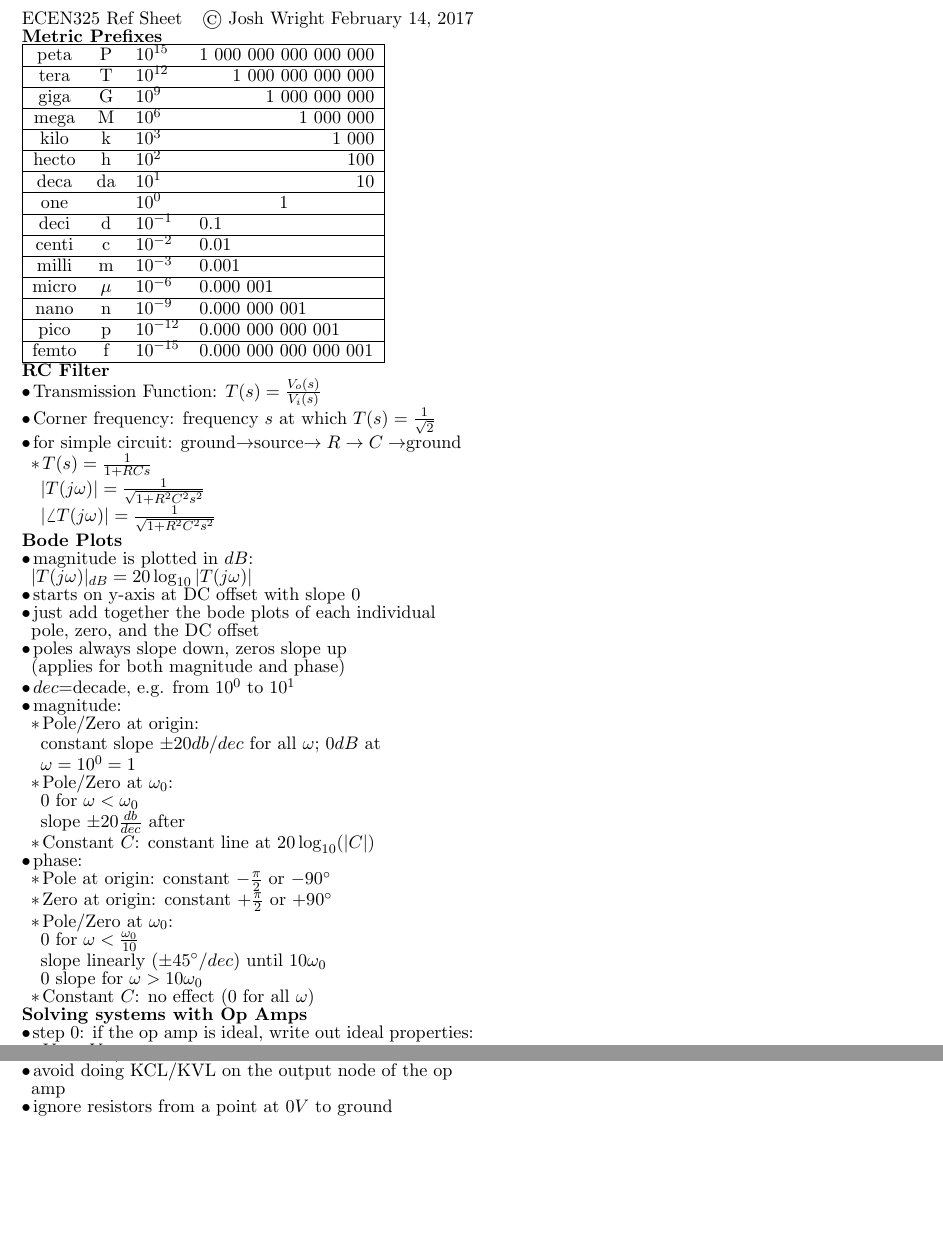
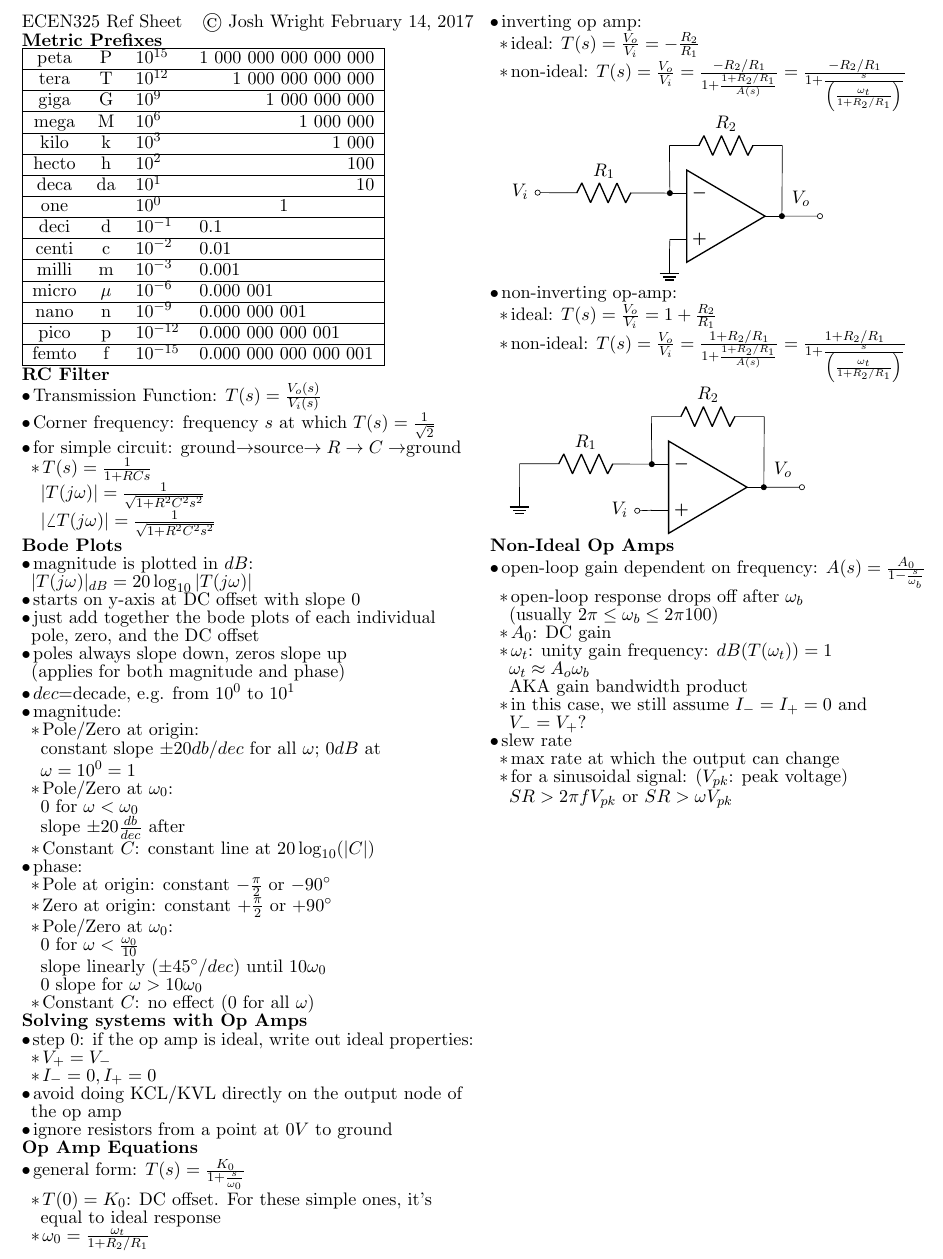
Before and after one commit to madewithlinux/refsheets, a LaTeX document (ecen325_refsheet.tex): two parts of the page before the commit and part of the page after it, the two joined at a grey line, cut so that both start at the same text, the shorter picture padded with empty space. Compiled offline with pdfLaTeX.

Commit message:
update ecen325, ecen454

```diff
--- a/ecen325_refsheet.tex
+++ b/ecen325_refsheet.tex
@@ -7,6 +7,7 @@
 \usepackage{enumitem} % for longenum
 \usepackage{setspace}
 \usepackage{hyperref}
+\usepackage{circuitikz}
 \usepackage{tabularx}
 \usepackage{graphicx}
 \usepackage{outlines} % for outline
@@ -108,8 +109,63 @@ femto & f     & $10^{-15}$ & 0.000 000 000 000 001        \\ \hline
 	\1 step 0: if the op amp is ideal, write out ideal properties:
 		\2 $V_+=V_-$
 		\2 $I_-=0,I_+=0$
-	\1 avoid doing KCL/KVL on the output node of the op amp
+	\1 avoid doing KCL/KVL directly on the output node of the op amp
 	\1 ignore resistors from a point at $0V$ to ground
+
+\zzz{Op Amp Equations}
+  \1 general form: $T(s)=\frac{K_0}{1+\frac{s}{\omega_0}}$
+    \2 $T(0)=K_0$: DC offset. For these simple ones, it's equal to ideal response
+    \2 $\omega_0=\frac{\omega_t}{1+R_2/R_1}$
+  \1 inverting op amp:
+    \2 ideal: $T(s)=\frac{V_o}{V_i}=-\frac{R_2}{R_1}$
+    \2 non-ideal: $T(s)=\frac{V_o}{V_i}
+      =\frac{-R_2/R_1}{1+\frac{1+R_2/R_1}{A(s)}}
+      =\frac{-R_2/R_1}{1+\frac{s}{\left(\frac{\omega_t}{1+R_2/R_1}\right)}}$
+    \\\begin{circuitikz}
+      \draw  (5,2)
+      node[op amp] (opamp) {}
+      (1,2.5) to [short, o-, l=$V_i$] (1,2.5)
+      (1,2.5) to [R, l=$R_1$] (opamp.-)
+      (3.8,3.5) to [R, l=$R_2$] (6.2,3.5)
+      (opamp.+) to (3.8,1.2) node[ground]{}
+      (3.8,3.5) to [short, -*] (opamp.-)
+      (6.2,3.5) to [short, -*] (opamp.out)
+      (opamp.out) to [short, -o, l=$V_o$] (7, 2);
+      \end{circuitikz}
+  \1 non-inverting op-amp:
+    \2 ideal: $T(s)=\frac{V_o}{V_i}=1+\frac{R_2}{R_1}$
+    \2 non-ideal: $T(s)=\frac{V_o}{V_i}
+      =\frac{1+R_2/R_1}{1+\frac{1+R_2/R_1}{A(s)}}
+      =\frac{1+R_2/R_1}{1+\frac{s}{\left(\frac{\omega_t}{1+R_2/R_1}\right)}}$
+    \\\begin{circuitikz}
+      \draw  (5,2)
+      node[op amp] (opamp) {}
+      (1,2.5) to [short, -] (1,2) node[ground]{}
+      (1,2.5) to [R, l=$R_1$] (opamp.-)
+      (3.8,3.5) to [R, l=$R_2$] (6.2,3.5)
+      (opamp.+) to (3.5,1.5)
+      (3.5,1.5) to [short, o-, l=$V_i$] (3.5,1.5)
+      (3.8,3.5) to [short, -*] (opamp.-)
+      (6.2,3.5) to [short, -*] (opamp.out)
+      (opamp.out) to [short, -o, l=$V_o$] (7, 2);
+      \end{circuitikz}
+
+\zzz{Non-Ideal Op Amps}
+  \1 open-loop gain dependent on frequency: $A(s)=\frac{A_0}{1-\frac{s}{\omega_b}}$
+    \2 open-loop response drops off after $\omega_b$
+      \\(usually $2\pi \leq \omega_b \leq 2\pi100$)
+    \2 $A_0$: DC gain
+    \2 $\omega_t$: unity gain frequency: $dB(T(\omega_t))=1$
+      \\ $\omega_t \approx A_o \omega_b$
+      \\ AKA gain bandwidth product
+    \2 in this case, we still assume $I_-=I_+=0$ and $V_-=V_+$?
+  \1 slew rate
+    \2 max rate at which the output can change
+    \2 for a sinusoidal signal: ($V_{pk}$: peak voltage)
+      \\ $SR > 2 \pi f V_{pk}$ or $SR > \omega V_{pk}$
+
+
+
 
 \end{outline}
 \end{flushleft}
```
Also changed, not shown: ecen454_refsheet.tex (+9 -0 lines), csce221_reference_sheet.pdf, csce222_reference_sheet.pdf, csce313_reference_sheet.pdf, ecen214_reference_sheet.pdf, ecen248_reference_sheet.pdf, ecen314_reference_sheet.pdf, ecen325_refsheet.pdf, ecen350_reference_sheet.pdf, ecen454_refsheet.pdf, math251_reference_sheet.pdf, math308_reference_sheet.pdf, math311_reference_sheet.pdf, stat211_reference_sheet.pdf.
